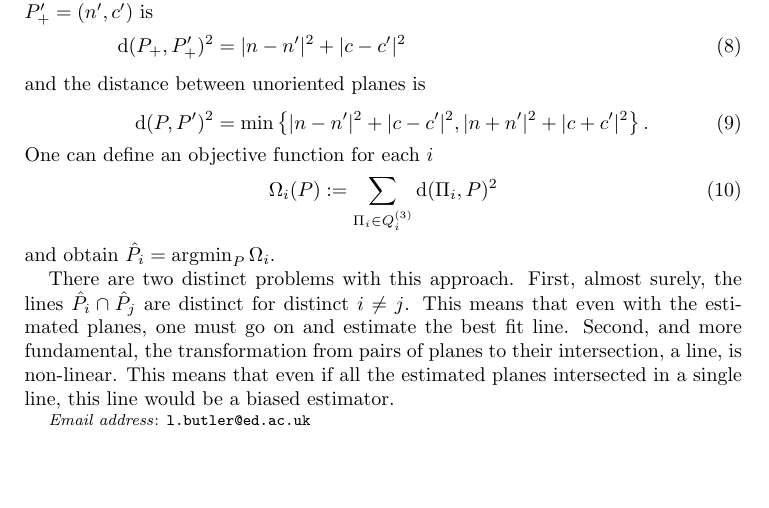
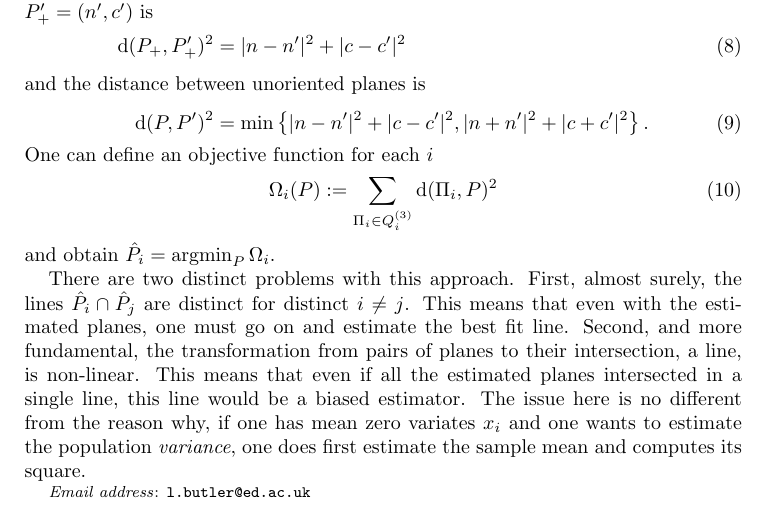
Before and after one commit to leo-butler/goniometer-calibration, a LaTeX paper (gc.tex, which reads definitions.tex): part of page 2 of 2, cut so that both start at the same text, the shorter picture padded with empty space. Compiled offline with pdfLaTeX.

Commit message:
added \textem to definitions.tex added extra elaboration on non-linearity in explaining why planes are not estimated

```diff
--- a/definitions.tex
+++ b/definitions.tex
@@ -7,6 +7,7 @@
 \newcommand{\dist}[2]{{\mathrm d}(#1,#2)}
 \newcommand{\powerset}[2]{#1^{(#2)}}
 \newcommand{\argmin}[2]{{\displaystyle\mathrm{argmin}_{#1}\,#2}}
+\newcommand{\textem}[1]{{\em #1}}
 %%% Local Variables:
 %%% mode: latex
 %%% TeX-master: "gc"
--- a/gc.tex
+++ b/gc.tex
@@ -150,7 +150,10 @@ planes, one must go on and estimate the best fit line. Second, and
 more fundamental, the transformation from pairs of planes to their
 intersection, a line, is non-linear. This means that even if all the
 estimated planes intersected in a single line, this line would be a
-biased estimator.
+biased estimator. The issue here is no different from the reason why,
+if one has mean zero variates $x_i$ and one wants to estimate the
+population \textem{variance}, one does first estimate the sample mean
+and computes its square.
 
 \end{document}
 
```
